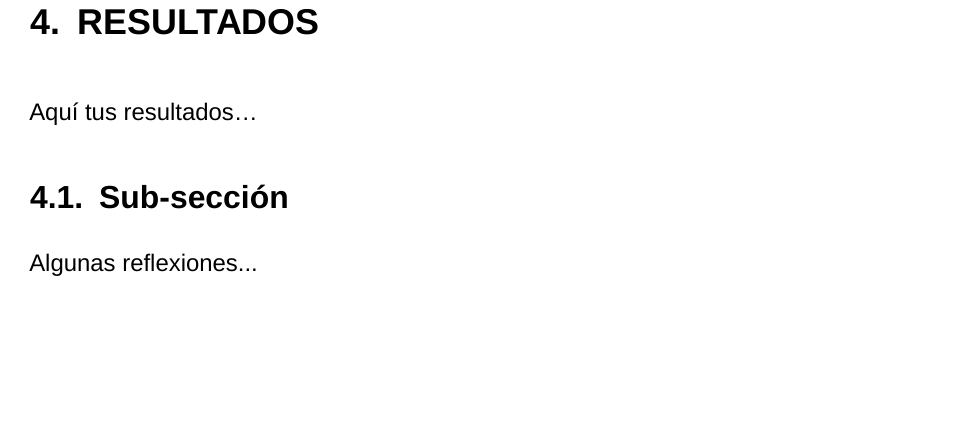
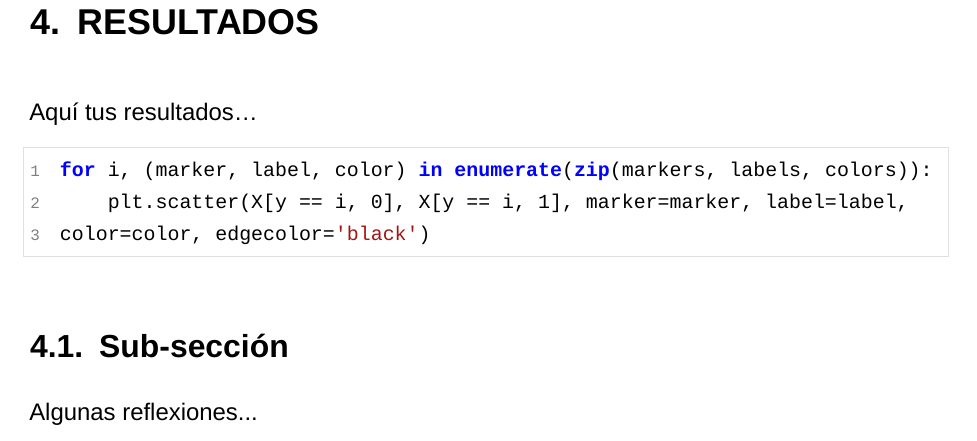
Before and after one commit to ivan-vazquez-ecn/thesis, a LaTeX thesis (main.tex, which reads sections/04_results.tex): part of page 12 of 15, cut so that both start at the same text, the shorter picture padded with empty space. Compiled offline with XeLaTeX; a missing font is replaced by an installed copy or a similar font.

Commit message:
test \thesiscode command

```diff
--- a/sections/04_results.tex
+++ b/sections/04_results.tex
@@ -1,5 +1,11 @@
 \chapter{Resultados}
 Aquí tus resultados\dots
 
+\begin{thesiscode}[language=Python]
+for i, (marker, label, color) in enumerate(zip(markers, labels, colors)):
+    plt.scatter(X[y == i, 0], X[y == i, 1], marker=marker, label=label,
+color=color, edgecolor='black')
+\end{thesiscode}
+
 \section{Sub-sección}
 Algunas reflexiones...
```
